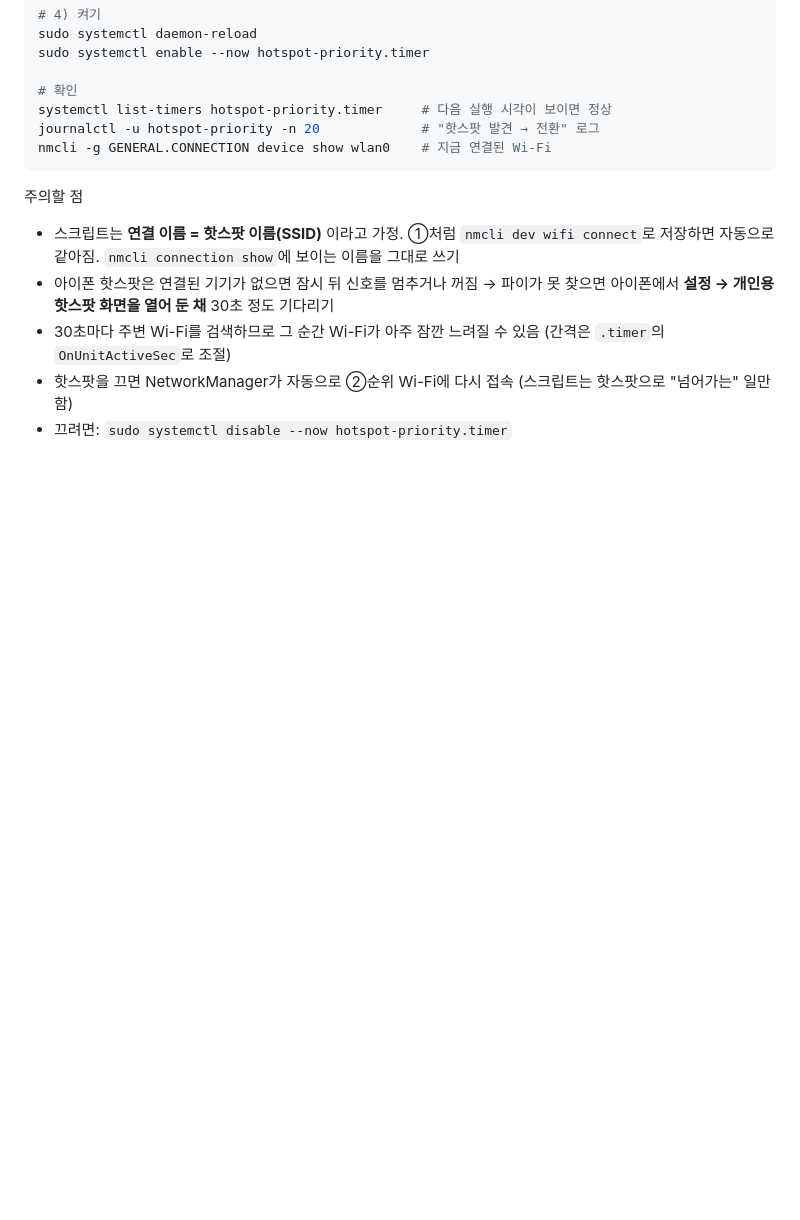
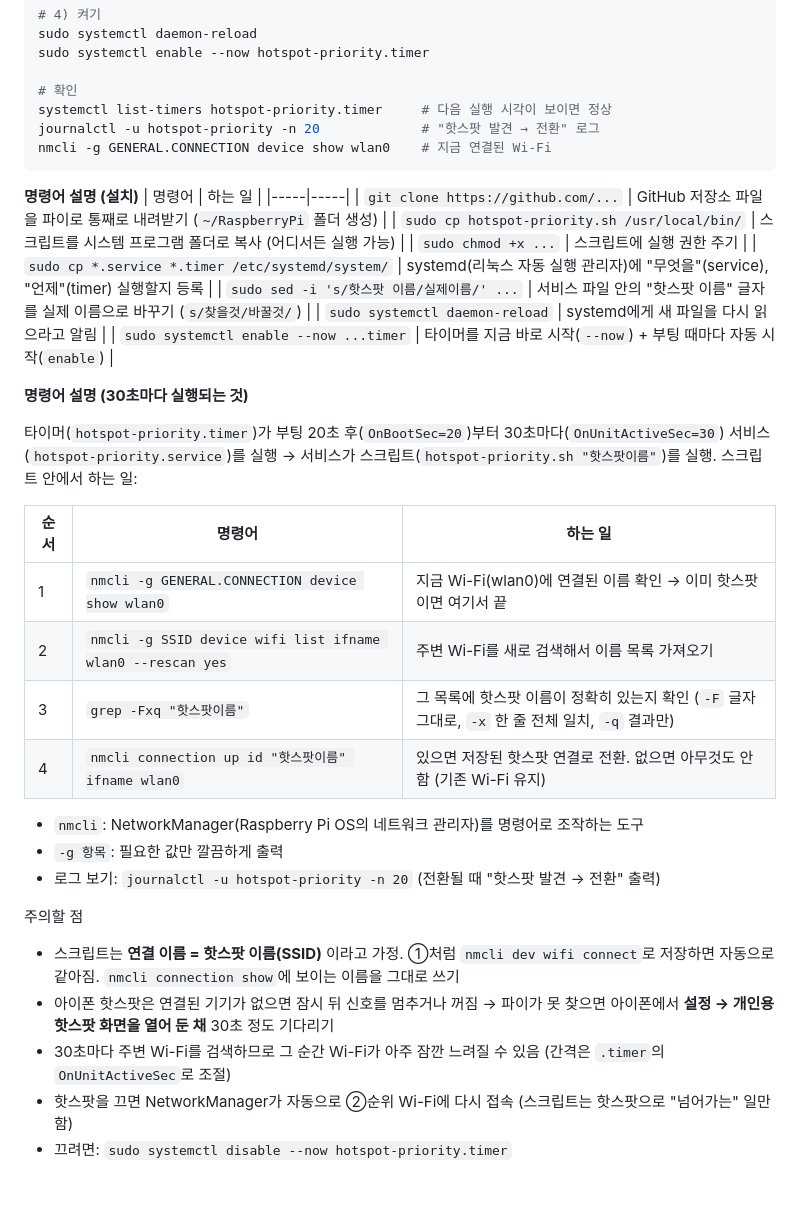
Before and after one commit to cheul0518/RaspberryPi, a Markdown page: hotspot/README.md, the part around the change. Rendered like a GitHub page; blank space fills up the shorter version.

Commit message:
Explain hotspot-priority install and runtime commands
Co-Authored-By: Claude Opus 5.5 (1M context) <noreply@anthropic.com>
Claude-Session: https://claude.ai/code/session_019ABEp24B3Se2KfcknBZMmt

````diff
--- a/hotspot/README.md
+++ b/hotspot/README.md
@@ -92,6 +92,32 @@ journalctl -u hotspot-priority -n 20             # "핫스팟 발견 → 전환"
 nmcli -g GENERAL.CONNECTION device show wlan0    # 지금 연결된 Wi-Fi
 ```
 
+**명령어 설명 (설치)**
+| 명령어 | 하는 일 |
+|-----|-----|
+| `git clone https://github.com/...` | GitHub 저장소 파일을 파이로 통째로 내려받기 (`~/RaspberryPi` 폴더 생성) |
+| `sudo cp hotspot-priority.sh /usr/local/bin/` | 스크립트를 시스템 프로그램 폴더로 복사 (어디서든 실행 가능) |
+| `sudo chmod +x ...` | 스크립트에 실행 권한 주기 |
+| `sudo cp *.service *.timer /etc/systemd/system/` | systemd(리눅스 자동 실행 관리자)에 "무엇을"(service), "언제"(timer) 실행할지 등록 |
+| `sudo sed -i 's/핫스팟 이름/실제이름/' ...` | 서비스 파일 안의 "핫스팟 이름" 글자를 실제 이름으로 바꾸기 (`s/찾을것/바꿀것/`) |
+| `sudo systemctl daemon-reload` | systemd에게 새 파일을 다시 읽으라고 알림 |
+| `sudo systemctl enable --now ...timer` | 타이머를 지금 바로 시작(`--now`) + 부팅 때마다 자동 시작(`enable`) |
+
+**명령어 설명 (30초마다 실행되는 것)**
+
+타이머(`hotspot-priority.timer`)가 부팅 20초 후(`OnBootSec=20`)부터 30초마다(`OnUnitActiveSec=30`) 서비스(`hotspot-priority.service`)를 실행 → 서비스가 스크립트(`hotspot-priority.sh "핫스팟이름"`)를 실행. 스크립트 안에서 하는 일:
+
+| 순서 | 명령어 | 하는 일 |
+|-----|-----|-----|
+| 1 | `nmcli -g GENERAL.CONNECTION device show wlan0` | 지금 Wi-Fi(wlan0)에 연결된 이름 확인 → 이미 핫스팟이면 여기서 끝 |
+| 2 | `nmcli -g SSID device wifi list ifname wlan0 --rescan yes` | 주변 Wi-Fi를 새로 검색해서 이름 목록 가져오기 |
+| 3 | `grep -Fxq "핫스팟이름"` | 그 목록에 핫스팟 이름이 정확히 있는지 확인 (`-F` 글자 그대로, `-x` 한 줄 전체 일치, `-q` 결과만) |
+| 4 | `nmcli connection up id "핫스팟이름" ifname wlan0` | 있으면 저장된 핫스팟 연결로 전환. 없으면 아무것도 안 함 (기존 Wi-Fi 유지) |
+
+- `nmcli`: NetworkManager(Raspberry Pi OS의 네트워크 관리자)를 명령어로 조작하는 도구
+- `-g 항목`: 필요한 값만 깔끔하게 출력
+- 로그 보기: `journalctl -u hotspot-priority -n 20` (전환될 때 "핫스팟 발견 → 전환" 출력)
+
 주의할 점
 - 스크립트는 **연결 이름 = 핫스팟 이름(SSID)** 이라고 가정. ①처럼 `nmcli dev wifi connect`로 저장하면 자동으로 같아짐. `nmcli connection show`에 보이는 이름을 그대로 쓰기
 - 아이폰 핫스팟은 연결된 기기가 없으면 잠시 뒤 신호를 멈추거나 꺼짐 → 파이가 못 찾으면 아이폰에서 **설정 → 개인용 핫스팟 화면을 열어 둔 채** 30초 정도 기다리기
````
